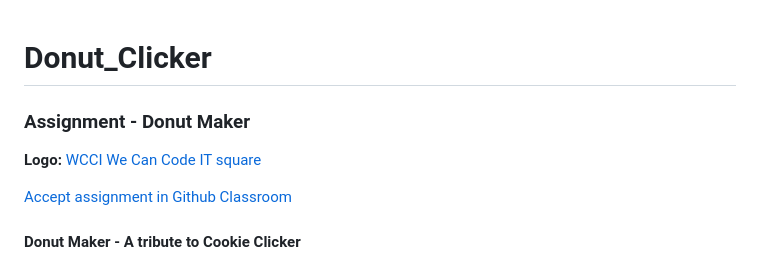
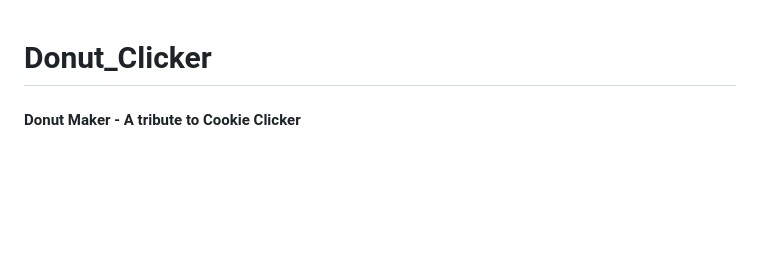
Before and after one commit to Aron-Lomner/Donut_Clicker, a Markdown page: README.md, the part around the change. Rendered like a GitHub page; blank space fills up the shorter version.

```diff
--- a/README.md
+++ b/README.md
@@ -1,10 +1,4 @@
 # Donut_Clicker
-
-### Assignment - Donut Maker
-
-**Logo:** [WCCI We Can Code IT square](<insert logo link here>)
-
-[Accept assignment in Github Classroom](<insert GitHub Classroom link here>)
 
 #### Donut Maker - A tribute to Cookie Clicker
 
```
